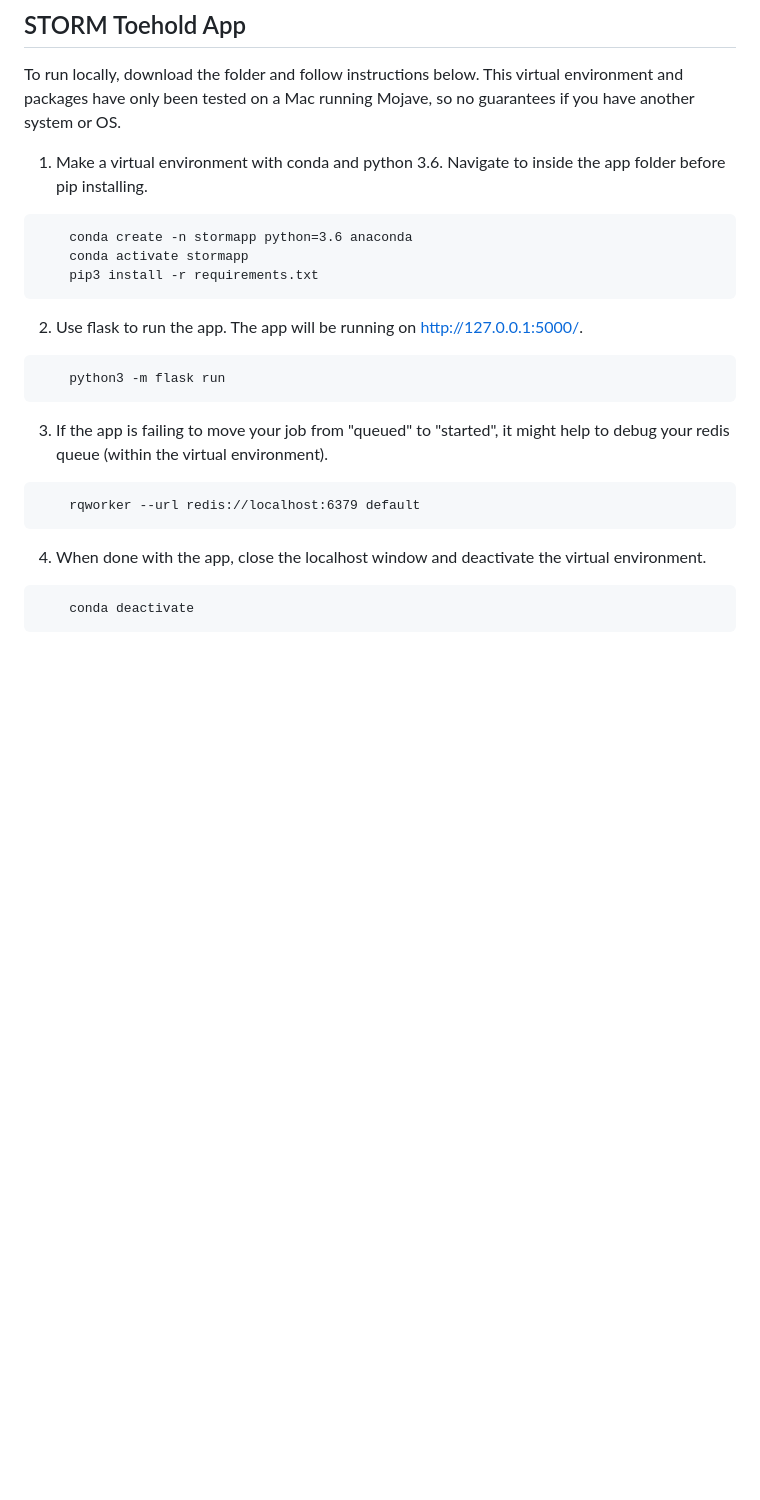
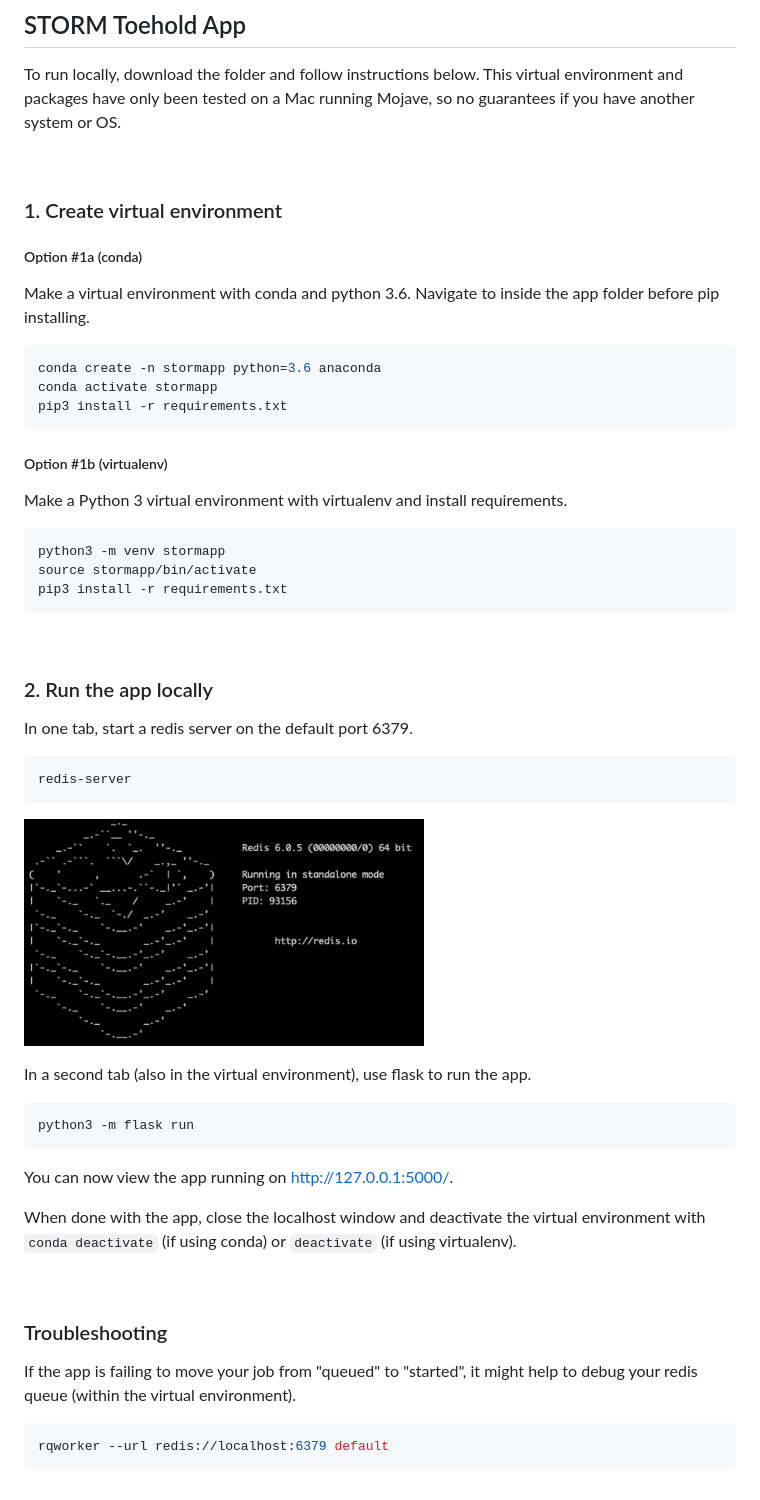
Before and after one commit to Wyss/storm-toehold, a Markdown page: README.md, the part around the change. Drawn GitHub-style; pictures changed too: README_redis.png (added); blank space fills up the shorter version.

Commit message:
Add redis to README

````diff
--- a/README.md
+++ b/README.md
@@ -2,24 +2,60 @@
 
 To run locally, download the folder and follow instructions below. This virtual environment and packages have only been tested on a Mac running Mojave, so no guarantees if you have another system or OS.
 
-1. Make a virtual environment with conda and python 3.6. Navigate to inside the app folder before pip installing.
-```
-    conda create -n stormapp python=3.6 anaconda
-    conda activate stormapp
-    pip3 install -r requirements.txt
+<br>
+
+### 1. Create virtual environment
+
+##### Option #1a (conda)
+
+Make a virtual environment with conda and python 3.6. Navigate to inside the app folder before pip installing.
+
+```bash
+conda create -n stormapp python=3.6 anaconda
+conda activate stormapp
+pip3 install -r requirements.txt
 ```
 
-2. Use flask to run the app. The app will be running on http://127.0.0.1:5000/.
-```
-    python3 -m flask run
+##### Option #1b (virtualenv)
+
+Make a Python 3 virtual environment with virtualenv and install requirements.
+
+```bash
+python3 -m venv stormapp
+source stormapp/bin/activate
+pip3 install -r requirements.txt
 ```
 
-3. If the app is failing to move your job from "queued" to "started", it might help to debug your redis queue (within the virtual environment).
-```
-    rqworker --url redis://localhost:6379 default
+<br>
+
+### 2. Run the app locally
+
+In one tab, start a redis server on the default port 6379.
+
+```bash
+redis-server
 ```
 
-4. When done with the app, close the localhost window and deactivate the virtual environment.
+<p>
+<img src="README_redis.png" width="400">
+</p>
+
+In a second tab (also in the virtual environment), use flask to run the app.
+
+```bash
+python3 -m flask run
 ```
-    conda deactivate
+
+You can now view the app running on http://127.0.0.1:5000/.
+
+When done with the app, close the localhost window and deactivate the virtual environment with `conda deactivate` (if using conda) or `deactivate` (if using virtualenv).
+
+<br>
+
+### Troubleshooting
+
+If the app is failing to move your job from "queued" to "started", it might help to debug your redis queue (within the virtual environment).
+
+```bash
+rqworker --url redis://localhost:6379 default
 ```
````
Also changed, not shown: 2 other files.
